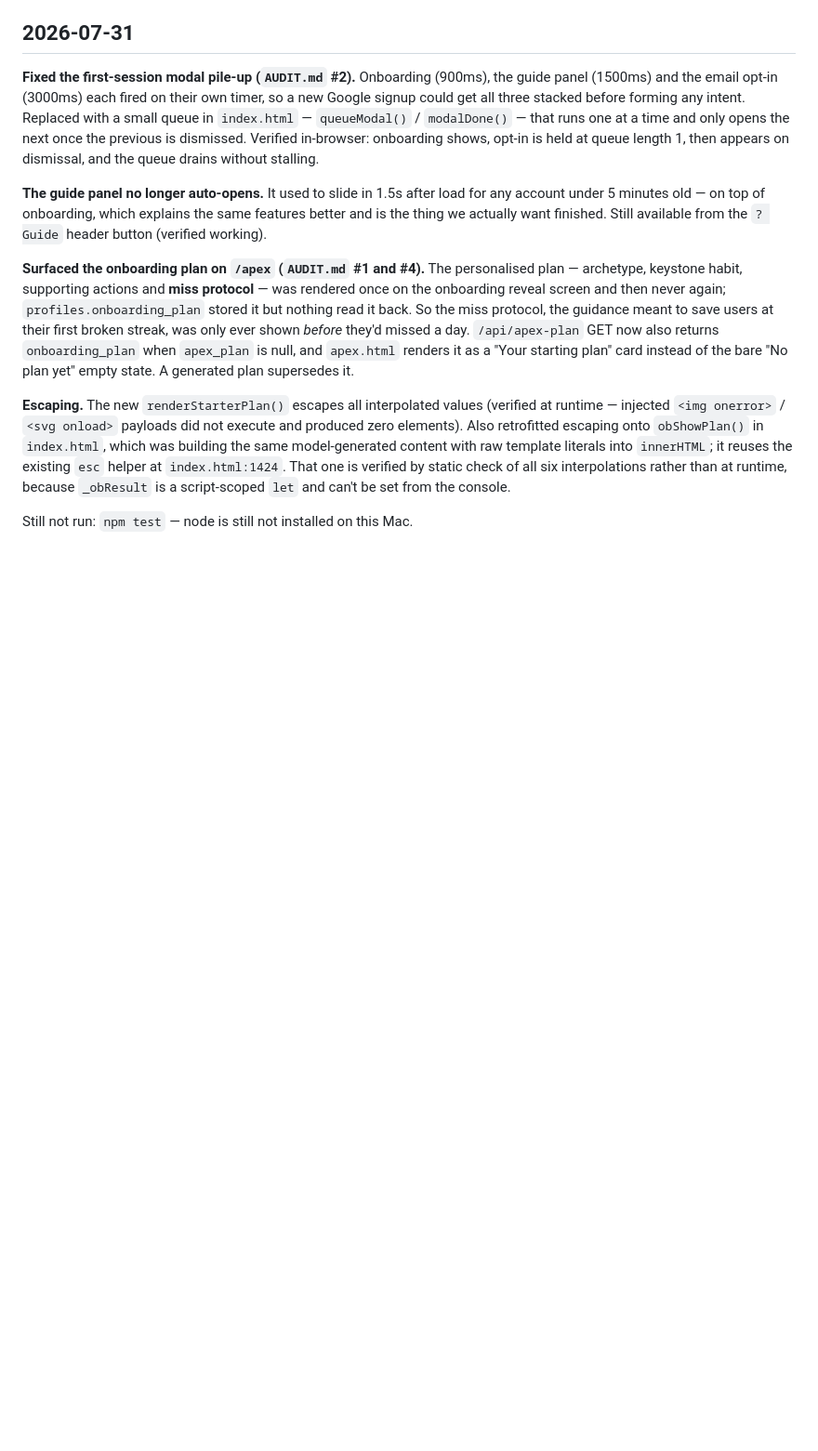
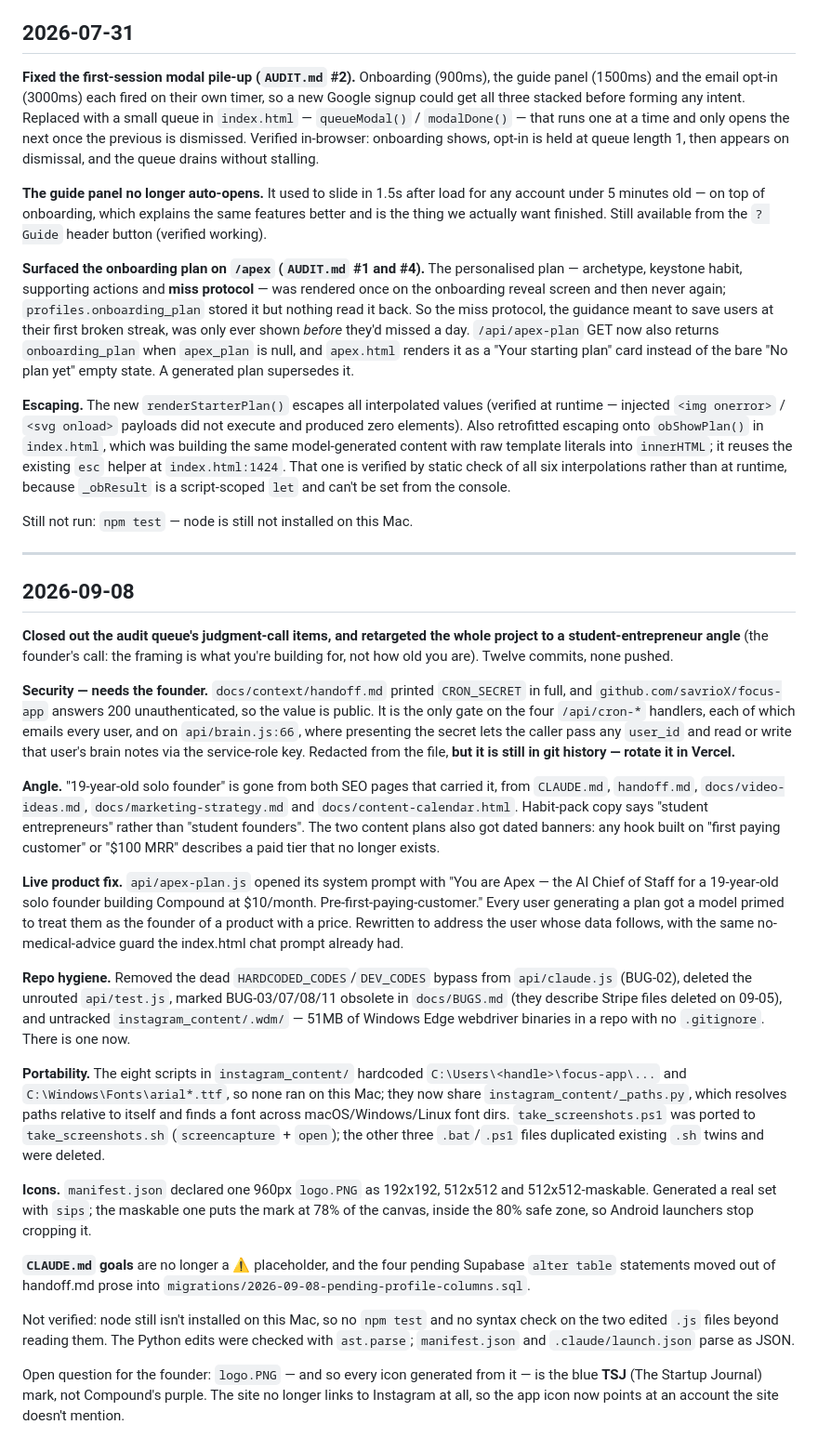
Before and after one commit to savrioX/focus-app, a Markdown page: docs/context/recaps.md, the part around the change. Shown at 93% size. Drawn GitHub-style; blank space fills up the shorter version.

Commit message:
Log the 2026-09-08 pass in recaps
Co-Authored-By: Claude Opus 5 <noreply@anthropic.com>
Claude-Session: https://claude.ai/code/session_01MD9i3EpaDF2KHC3uhdcRuX

```diff
--- a/docs/context/recaps.md
+++ b/docs/context/recaps.md
@@ -53,3 +53,66 @@ Note for future migrations: don't interleave prose between SQL code blocks in ch
 **Escaping.** The new `renderStarterPlan()` escapes all interpolated values (verified at runtime — injected `<img onerror>` / `<svg onload>` payloads did not execute and produced zero elements). Also retrofitted escaping onto `obShowPlan()` in `index.html`, which was building the same model-generated content with raw template literals into `innerHTML`; it reuses the existing `esc` helper at `index.html:1424`. That one is verified by static check of all six interpolations rather than at runtime, because `_obResult` is a script-scoped `let` and can't be set from the console.
 
 Still not run: `npm test` — node is still not installed on this Mac.
+
+---
+
+## 2026-09-08
+
+**Closed out the audit queue's judgment-call items, and retargeted the whole
+project to a student-entrepreneur angle** (the founder's call: the framing is
+what you're building for, not how old you are). Twelve commits, none pushed.
+
+**Security — needs the founder.** `docs/context/handoff.md` printed `CRON_SECRET`
+in full, and `github.com/savrioX/focus-app` answers 200 unauthenticated, so the
+value is public. It is the only gate on the four `/api/cron-*` handlers, each of
+which emails every user, and on `api/brain.js:66`, where presenting the secret
+lets the caller pass any `user_id` and read or write that user's brain notes via
+the service-role key. Redacted from the file, **but it is still in git history —
+rotate it in Vercel.**
+
+**Angle.** "19-year-old solo founder" is gone from both SEO pages that carried
+it, from `CLAUDE.md`, `handoff.md`, `docs/video-ideas.md`,
+`docs/marketing-strategy.md` and `docs/content-calendar.html`. Habit-pack copy
+says "student entrepreneurs" rather than "student founders". The two content
+plans also got dated banners: any hook built on "first paying customer" or
+"$100 MRR" describes a paid tier that no longer exists.
+
+**Live product fix.** `api/apex-plan.js` opened its system prompt with "You are
+Apex — the AI Chief of Staff for a 19-year-old solo founder building Compound at
+$10/month. Pre-first-paying-customer." Every user generating a plan got a model
+primed to treat them as the founder of a product with a price. Rewritten to
+address the user whose data follows, with the same no-medical-advice guard the
+index.html chat prompt already had.
+
+**Repo hygiene.** Removed the dead `HARDCODED_CODES`/`DEV_CODES` bypass from
+`api/claude.js` (BUG-02), deleted the unrouted `api/test.js`, marked BUG-03/07/08/11
+obsolete in `docs/BUGS.md` (they describe Stripe files deleted on 09-05), and
+untracked `instagram_content/.wdm/` — 51MB of Windows Edge webdriver binaries in
+a repo with no `.gitignore`. There is one now.
+
+**Portability.** The eight scripts in `instagram_content/` hardcoded
+`C:\Users\<handle>\focus-app\...` and `C:\Windows\Fonts\arial*.ttf`, so none ran
+on this Mac; they now share `instagram_content/_paths.py`, which resolves paths
+relative to itself and finds a font across macOS/Windows/Linux font dirs.
+`take_screenshots.ps1` was ported to `take_screenshots.sh` (`screencapture` +
+`open`); the other three `.bat`/`.ps1` files duplicated existing `.sh` twins and
+were deleted.
+
+**Icons.** `manifest.json` declared one 960px `logo.PNG` as 192x192, 512x512 and
+512x512-maskable. Generated a real set with `sips`; the maskable one puts the
+mark at 78% of the canvas, inside the 80% safe zone, so Android launchers stop
+cropping it.
+
+**`CLAUDE.md` goals** are no longer a ⚠️ placeholder, and the four pending
+Supabase `alter table` statements moved out of handoff.md prose into
+`migrations/2026-09-08-pending-profile-columns.sql`.
+
+Not verified: node still isn't installed on this Mac, so no `npm test` and no
+syntax check on the two edited `.js` files beyond reading them. The Python edits
+were checked with `ast.parse`; `manifest.json` and `.claude/launch.json` parse as
+JSON.
+
+Open question for the founder: `logo.PNG` — and so every icon generated from it —
+is the blue **TSJ** (The Startup Journal) mark, not Compound's purple. The site no
+longer links to Instagram at all, so the app icon now points at an account the
+site doesn't mention.
```
